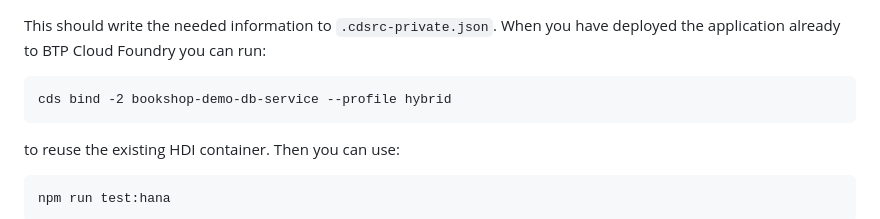
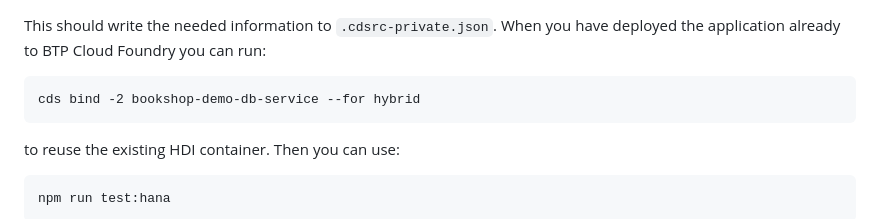
Before and after one commit to gregorwolf/bookshop-demo, a Markdown page: readme.md, the part around the change. Rendered like a GitHub page.

Commit message:
adjust cds bind command

````diff
--- a/readme.md
+++ b/readme.md
@@ -82,7 +82,7 @@ npm run deploy:hana
 This should write the needed information to `.cdsrc-private.json`. When you have deployed the application already to BTP Cloud Foundry you can run:
 
 ```
-cds bind -2 bookshop-demo-db-service --profile hybrid
+cds bind -2 bookshop-demo-db-service --for hybrid
 ```
 
 to reuse the existing HDI container. Then you can use:
````
